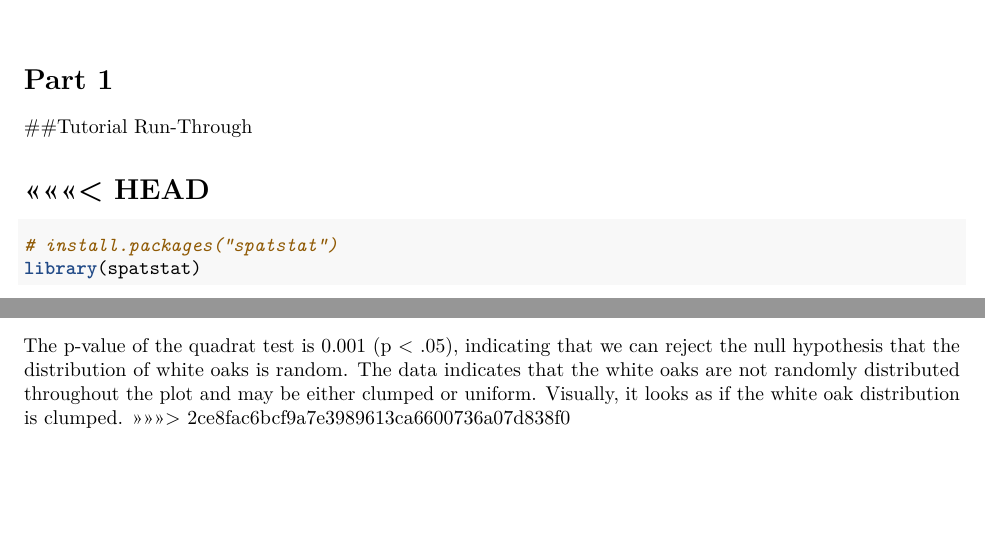
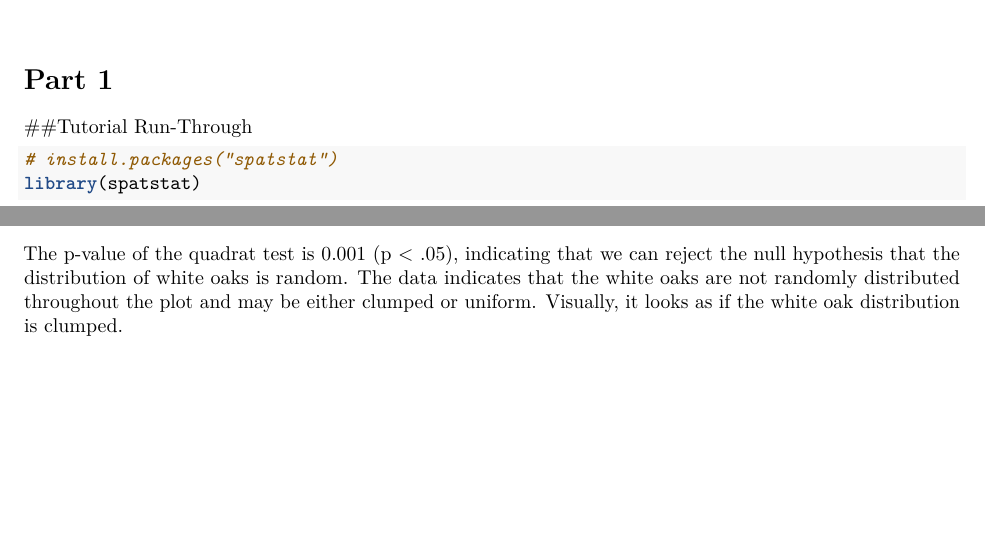
Before and after one commit to henryf6/pop_comm_ecology_hw, an R Markdown document (homework/Apgar_Frye_Homework_2.Rmd): two parts of pages 1 and 15 of 15, joined at a grey line, cut so that both start at the same text, the shorter picture padded with empty space. Rendered offline with R 4.5, knitr and Pandoc, then LaTeX, with nearby package versions; code that draws random numbers runs with fixed seeds of ours.

````diff
--- a/homework/Apgar_Frye_Homework_2.Rmd
+++ b/homework/Apgar_Frye_Homework_2.Rmd
@@ -9,8 +9,6 @@
 
 ##Tutorial Run-Through
 
-<<<<<<< HEAD
-=======
 ```{r Analysis of Point Patterns}
 # install.packages("spatstat")
 library(spatstat)
@@ -106,4 +103,3 @@
 
 ## Part 1e.
 The p-value of the quadrat test is 0.001 (p < .05), indicating that we can reject the null hypothesis that the distribution of white oaks is random. The data indicates that the white oaks are not randomly distributed throughout the plot and may be either clumped or uniform. Visually, it looks as if the white oak distribution is clumped.
->>>>>>> 2ce8fac6bcf9a7e3989613ca6600736a07d838f0
````
Also changed, not shown: homework/Apgar_Frye_Homework_2.pdf, homework/Apgar_Frye_Homework_2.Rmd (1 more changed lines), 1 other file.
